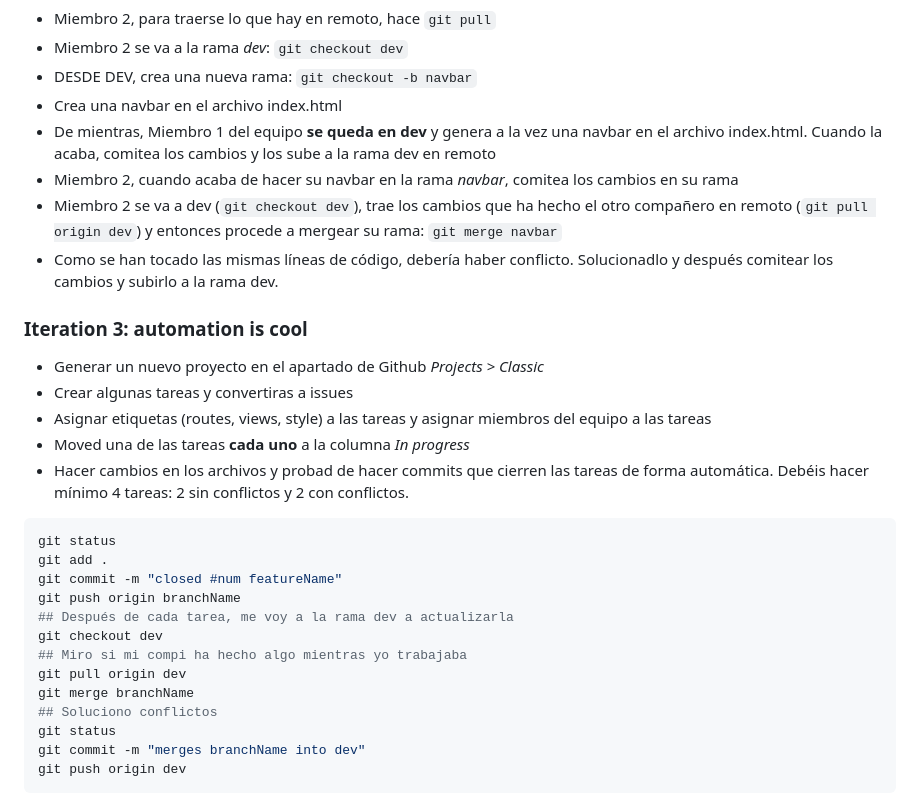
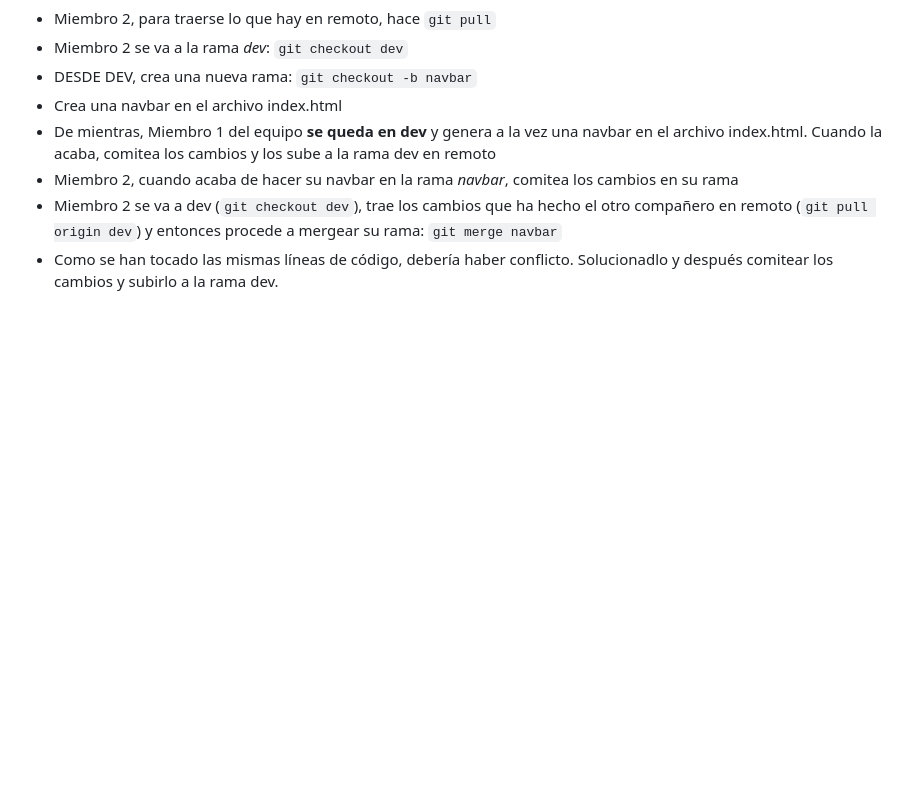
Before and after one commit to alebausa/git-collaborative, a Markdown page: README.md, the part around the change. Rendered like a GitHub page; blank space fills up the shorter version.

````diff
--- a/README.md
+++ b/README.md
@@ -83,26 +83,3 @@ ___
 - Miembro 2, cuando acaba de hacer su navbar en la rama *navbar*, comitea los cambios en su rama
 - Miembro 2 se va a dev (<code>git checkout dev</code>), trae los cambios que ha hecho el otro compañero en remoto (<code>git pull origin dev</code>) y entonces procede a mergear su rama: <code>git merge navbar</code>
 - Como se han tocado las mismas líneas de código, debería haber conflicto. Solucionadlo y después comitear los cambios y subirlo a la rama dev.
-
-### Iteration 3: automation is cool
-
-- Generar un nuevo proyecto en el apartado de Github *Projects > Classic*
-- Crear algunas tareas y convertiras a issues
-- Asignar etiquetas (routes, views, style) a las tareas y asignar miembros del equipo a las tareas
-- Moved una de las tareas **cada uno** a la columna *In progress*
-- Hacer cambios en los archivos y probad de hacer commits que cierren las tareas de forma automática. Debéis hacer mínimo 4 tareas: 2 sin conflictos y 2 con conflictos.
-```bash
-git status
-git add .
-git commit -m "closed #num featureName"
-git push origin branchName
-## Después de cada tarea, me voy a la rama dev a actualizarla
-git checkout dev
-## Miro si mi compi ha hecho algo mientras yo trabajaba
-git pull origin dev
-git merge branchName
-## Soluciono conflictos
-git status
-git commit -m "merges branchName into dev"
-git push origin dev
-```
````
